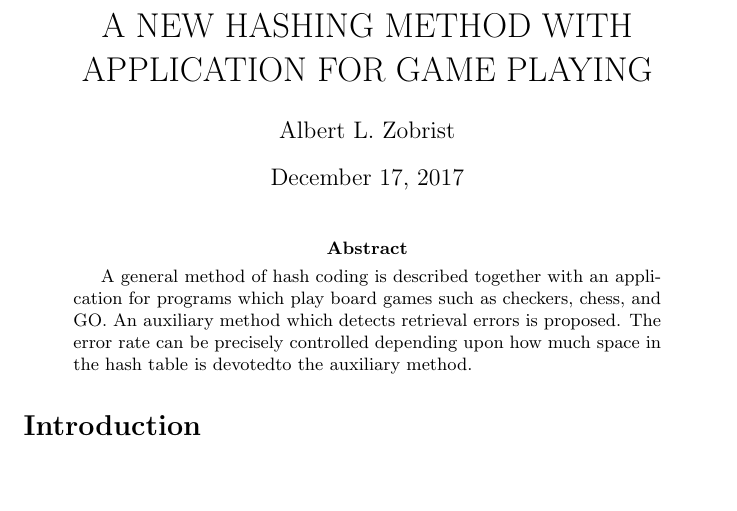
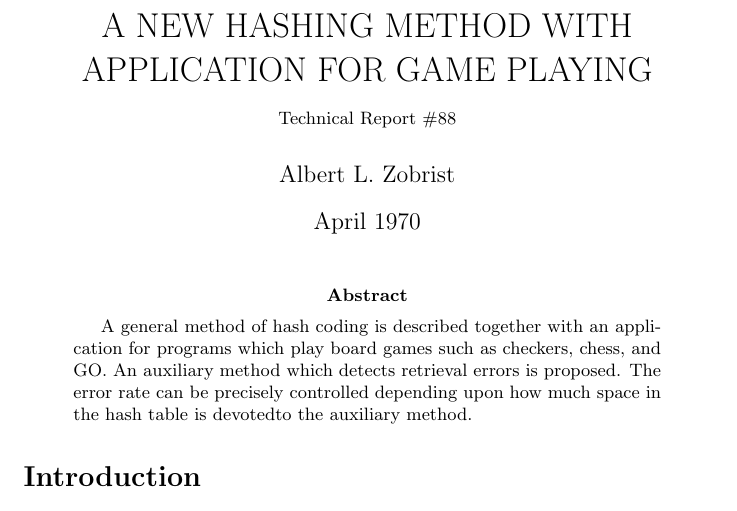
Before and after one commit to miku/tr88, a LaTeX paper (main.tex): part of page 1 of 7, cut so that both start at the same text, the shorter picture padded with empty space. Compiled offline with pdfLaTeX.

Commit message:
add date

```diff
--- a/main.tex
+++ b/main.tex
@@ -3,9 +3,11 @@
 \usepackage{hyperref}
 \usepackage[fleqn]{mathtools}
 
+\date{April 1970}
+
 \begin{document}
 
-\title{A NEW HASHING METHOD WITH APPLICATION FOR GAME PLAYING}
+\title{A NEW HASHING METHOD WITH APPLICATION FOR GAME PLAYING\\ {\small Technical Report \#88}}
 \author{Albert L. Zobrist}
 \maketitle
 
```
Also changed, not shown: main.pdf.
